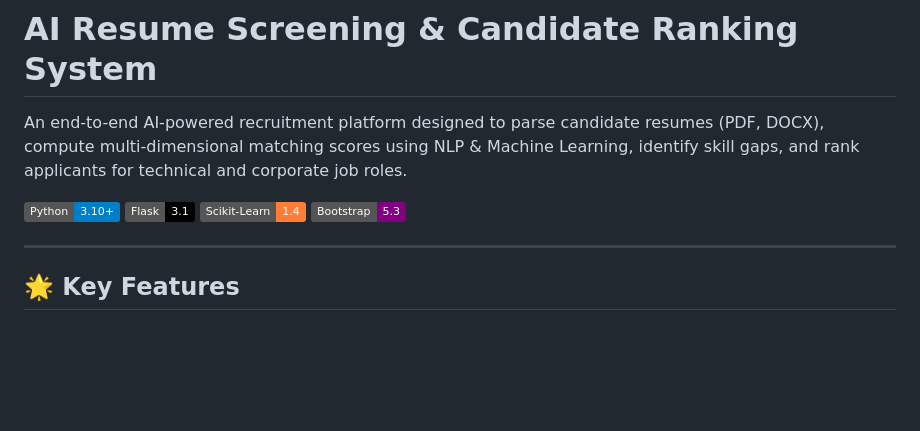
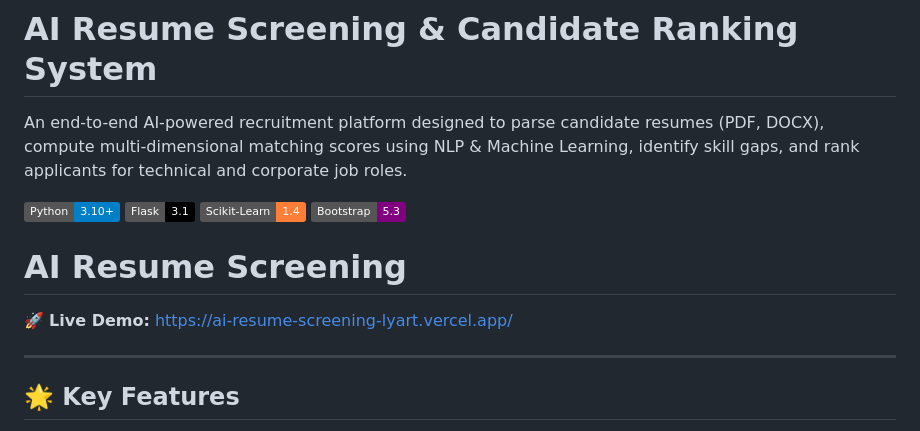
Before and after one commit to manvith7-max/AI-resume-screening, a Markdown page: README.md, the part around the change. GitHub-like rendering; badges without logos; blank space fills up the shorter version.

Commit message:
Add live demo link to README
Added live demo link for AI Resume Screening project.

```diff
--- a/README.md
+++ b/README.md
@@ -6,6 +6,9 @@ An end-to-end AI-powered recruitment platform designed to parse candidate resume
 ![Flask](https://img.shields.io/badge/Flask-3.1-black)
 ![Scikit-Learn](https://img.shields.io/badge/Scikit--Learn-1.4-orange)
 ![Bootstrap](https://img.shields.io/badge/Bootstrap-5.3-purple)
+# AI Resume Screening
+
+🚀 **Live Demo:** https://ai-resume-screening-lyart.vercel.app/
 
 ---
 
```
